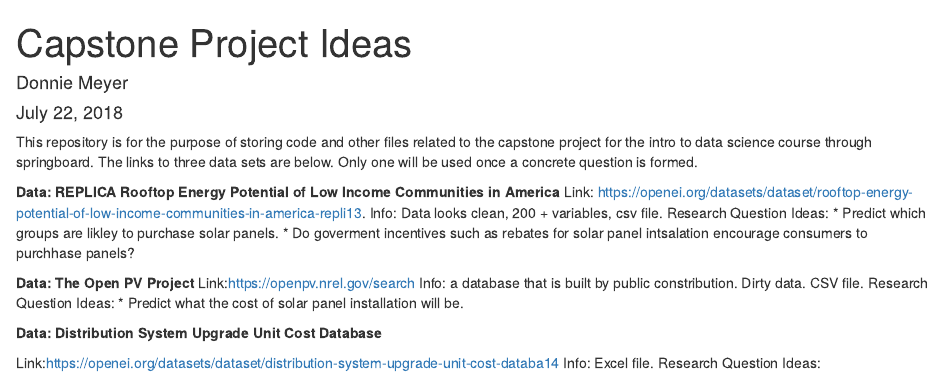
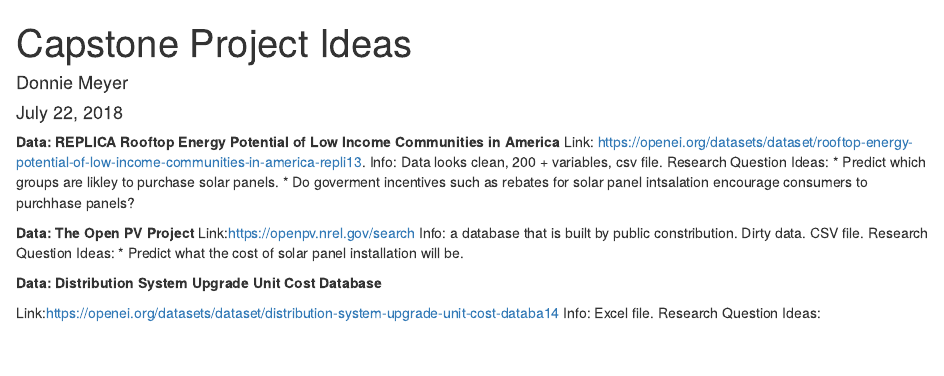
Before and after one commit to Damianodoh/capstone, an R Markdown document (capestone_project_ideas.Rmd): the page in a window 1100 px wide, from its top. Rendered offline with R 4.5, knitr and Pandoc, with nearby package versions.

Commit message:
Update capestone_project_ideas.Rmd

````diff
--- a/capestone_project_ideas.Rmd
+++ b/capestone_project_ideas.Rmd
@@ -10,8 +10,6 @@ output:
 ```{r setup, include=FALSE}
 knitr::opts_chunk$set(echo = TRUE)
 ```
-
-This repository is for the purpose of storing code and other files related to the capstone project for the intro to data science course through springboard. The links to three data sets are below. Only one will be used once a concrete question is formed.
 
 **Data: REPLICA Rooftop Energy Potential of Low Income Communities in America **
 Link: https://openei.org/datasets/dataset/rooftop-energy-potential-of-low-income-communities-in-america-repli13.
````
